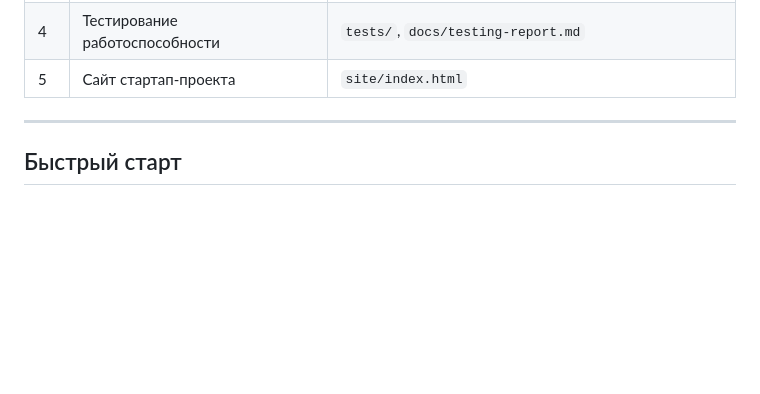
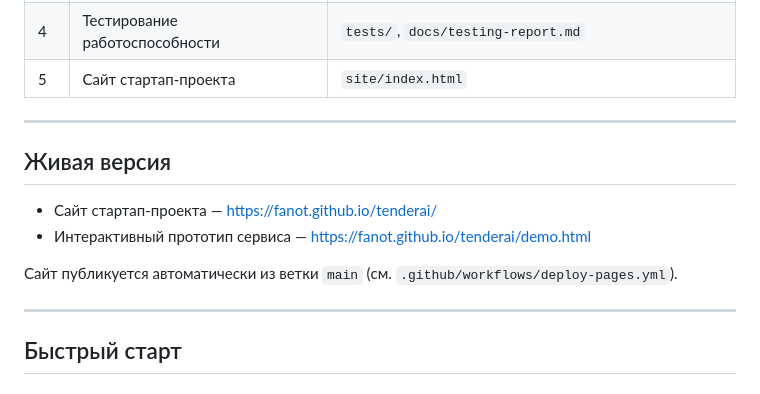
Before and after one commit to fanot/tenderai, a Markdown page: README.md, the part around the change. GitHub-like rendering; blank space fills up the shorter version.

Commit message:
docs: добавлены ссылки на опубликованный сайт GitHub Pages
Co-Authored-By: Claude Opus 5 <noreply@anthropic.com>
Claude-Session: https://claude.ai/code/session_01M8eD5a98tTddrrN1HDP8hd

```diff
--- a/README.md
+++ b/README.md
@@ -13,6 +13,15 @@
 | 3 | Frontend и backend модули | `frontend/`, `backend/` |
 | 4 | Тестирование работоспособности | `tests/`, `docs/testing-report.md` |
 | 5 | Сайт стартап-проекта | `site/index.html` |
+
+---
+
+## Живая версия
+
+* Сайт стартап-проекта — https://fanot.github.io/tenderai/
+* Интерактивный прототип сервиса — https://fanot.github.io/tenderai/demo.html
+
+Сайт публикуется автоматически из ветки `main` (см. `.github/workflows/deploy-pages.yml`).
 
 ---
 
```
Also changed, not shown: docs/deploy.md (+4 -0 lines).
